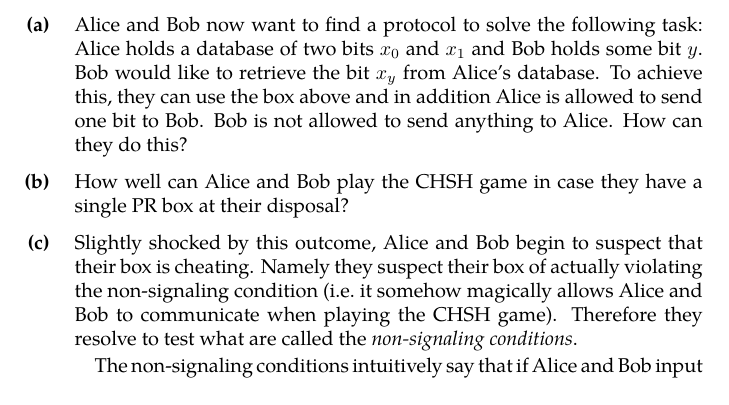
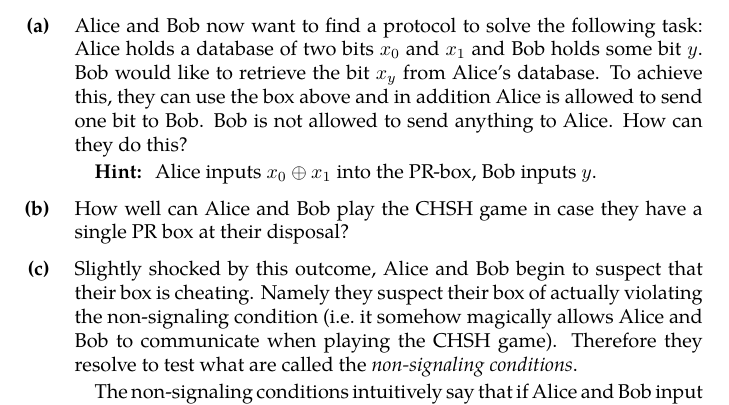
Before and after one commit to cschaffner/QuantumCryptoCourse, a LaTeX problem sheet (Exercises/09-practice-problems.tex): part of one column of page 1 of 2, cut so that both start at the same text. The pictures show the PDF file Exercises/09-practice-problems.pdf that the author committed with the source.

Commit message:
update ex9

```diff
--- a/Exercises/09-practice-problems.tex
+++ b/Exercises/09-practice-problems.tex
@@ -49,6 +49,8 @@ Imagine thus that Alice and Bob get access to a special box. This box takes two
 
 \begin{subex}
 Alice and Bob now want to find a protocol to solve the following task: Alice holds a database of two bits $x_0$ and $x_1$ and Bob holds some bit $y$. Bob would like to retrieve the bit $x_y$ from Alice's database. To achieve this, they can use the box above and in addition Alice is allowed to send one bit to Bob. Bob is not allowed to send anything to Alice. How can they do this?
+
+\textbf{Hint: } Alice inputs $x_0 \oplus x_1$ into the PR-box, Bob inputs $y$.
 \end{subex}
 
 \begin{subex}
```
Also changed, not shown: Exercises/09-practice-problems.pdf.
